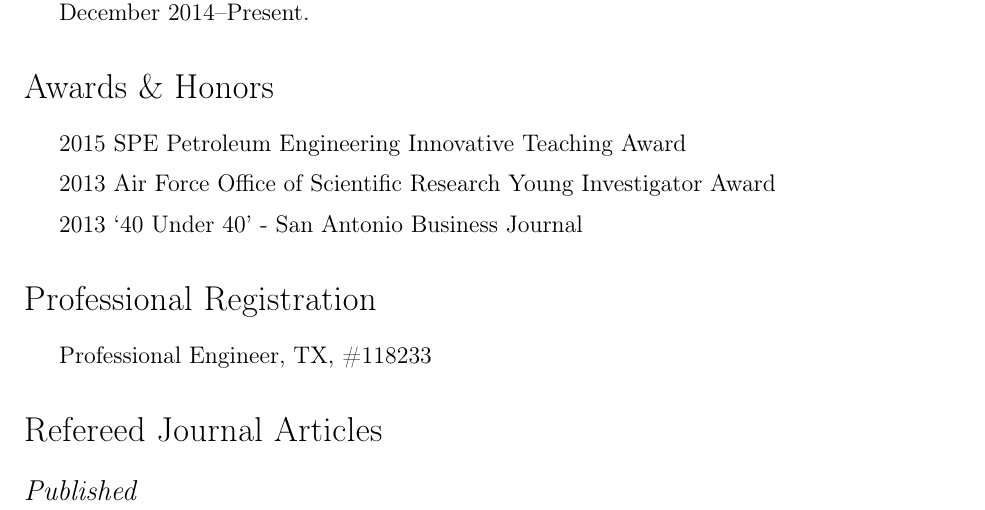
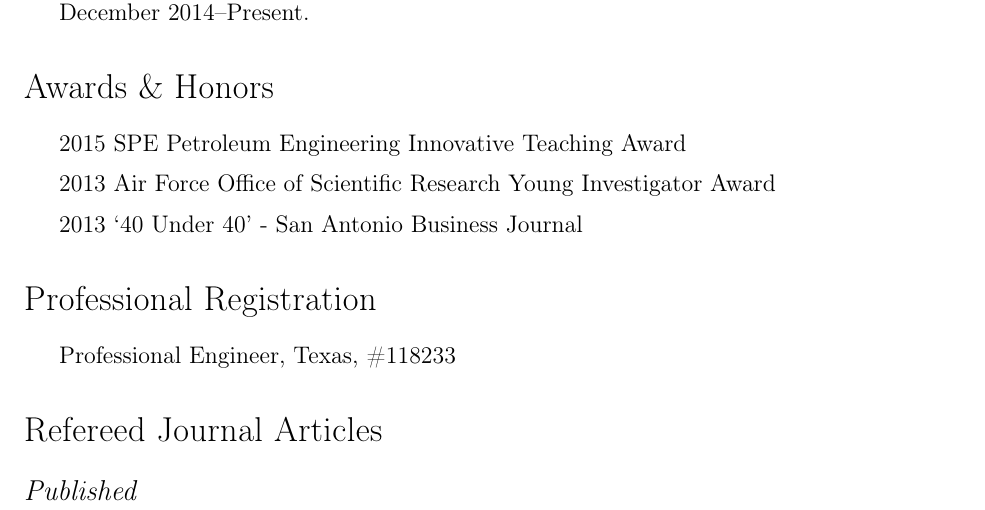
Before and after one commit to johntfoster/CV, a LaTeX CV (cv.tex): part of page 1 of 12, cut so that both start at the same text. Compiled offline with pdfLaTeX.

Commit message:
Change TX to Texas

```diff
--- a/cv.tex
+++ b/cv.tex
@@ -217,7 +217,7 @@
 \section*{Professional Registration}
 
 \begin{itemize}
-    \item Professional Engineer, TX, \#118233
+    \item Professional Engineer, Texas, \#118233
 \end{itemize}
 
 \HCode{<a name="journalpapers"></a>}
```
